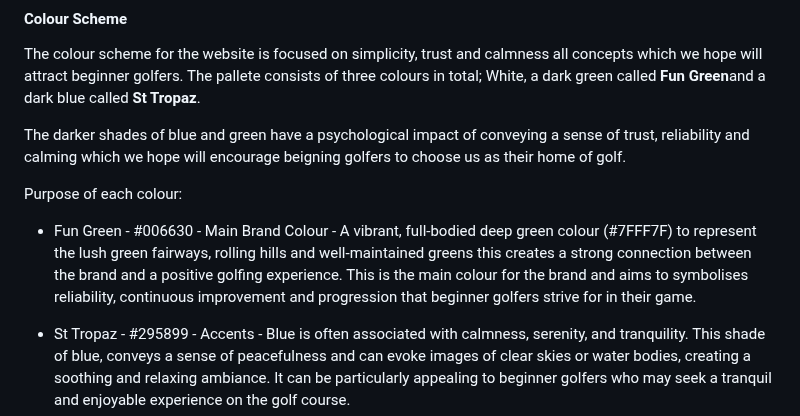
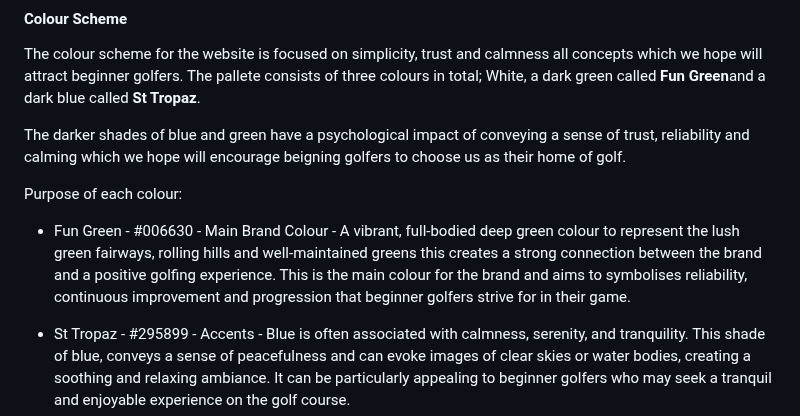
Before and after one commit to Oran-123/Hook-n-Slice-Golf, a Markdown page: README.md, the part around the change. Drawn GitHub-style.

Commit message:
resolve error in Colour scheme content

```diff
--- a/README.md
+++ b/README.md
@@ -82,7 +82,7 @@ The darker shades of blue and green have a psychological impact of conveying a s
 
 Purpose of each colour:
 
-  * Fun Green - #006630 - Main Brand Colour - A vibrant, full-bodied deep green colour (#7FFF7F) to represent the lush green fairways, rolling hills and well-maintained greens this creates a strong connection between the brand and a positive golfing experience. This is the main colour for the brand and aims to symbolises reliability, continuous improvement and progression that beginner golfers strive for in their game.
+  * Fun Green - #006630 - Main Brand Colour - A vibrant, full-bodied deep green colour to represent the lush green fairways, rolling hills and well-maintained greens this creates a strong connection between the brand and a positive golfing experience. This is the main colour for the brand and aims to symbolises reliability, continuous improvement and progression that beginner golfers strive for in their game.
 
   * St Tropaz - #295899 - Accents - Blue is often associated with calmness, serenity, and tranquility. This shade of blue, conveys a sense of peacefulness and can evoke images of clear skies or water bodies, creating a soothing and relaxing ambiance. It can be particularly appealing to beginner golfers who may seek a tranquil and enjoyable experience on the golf course.
 
```
